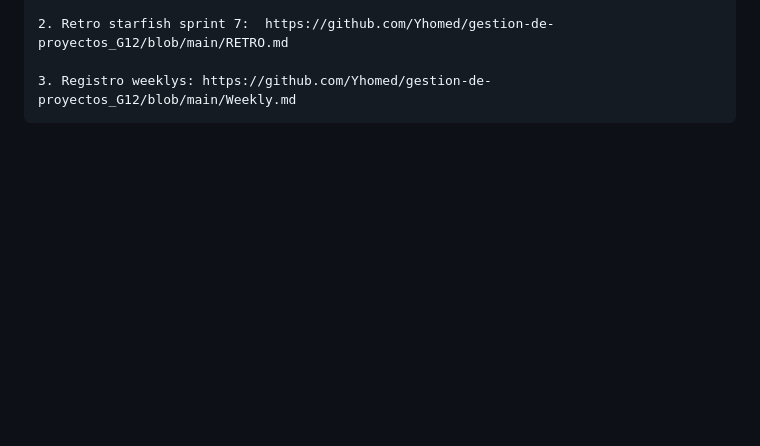
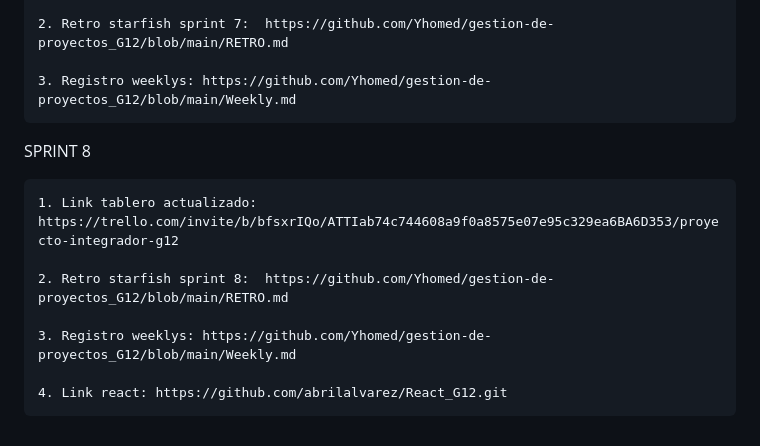
Before and after one commit to Yhomed/gestion-de-proyectos_G12, a Markdown page: README.md, the part around the change. Drawn GitHub-style; blank space fills up the shorter version.

Commit message:
link de react en readme sprint 8

```diff
--- a/README.md
+++ b/README.md
@@ -113,3 +113,14 @@ SPRINT 7
     2. Retro starfish sprint 7:  https://github.com/Yhomed/gestion-de-proyectos_G12/blob/main/RETRO.md
 
     3. Registro weeklys: https://github.com/Yhomed/gestion-de-proyectos_G12/blob/main/Weekly.md
+
+
+SPRINT 8
+
+    1. Link tablero actualizado: https://trello.com/invite/b/bfsxrIQo/ATTIab74c744608a9f0a8575e07e95c329ea6BA6D353/proyecto-integrador-g12
+
+    2. Retro starfish sprint 8:  https://github.com/Yhomed/gestion-de-proyectos_G12/blob/main/RETRO.md
+
+    3. Registro weeklys: https://github.com/Yhomed/gestion-de-proyectos_G12/blob/main/Weekly.md
+
+    4. Link react: https://github.com/abrilalvarez/React_G12.git
```
